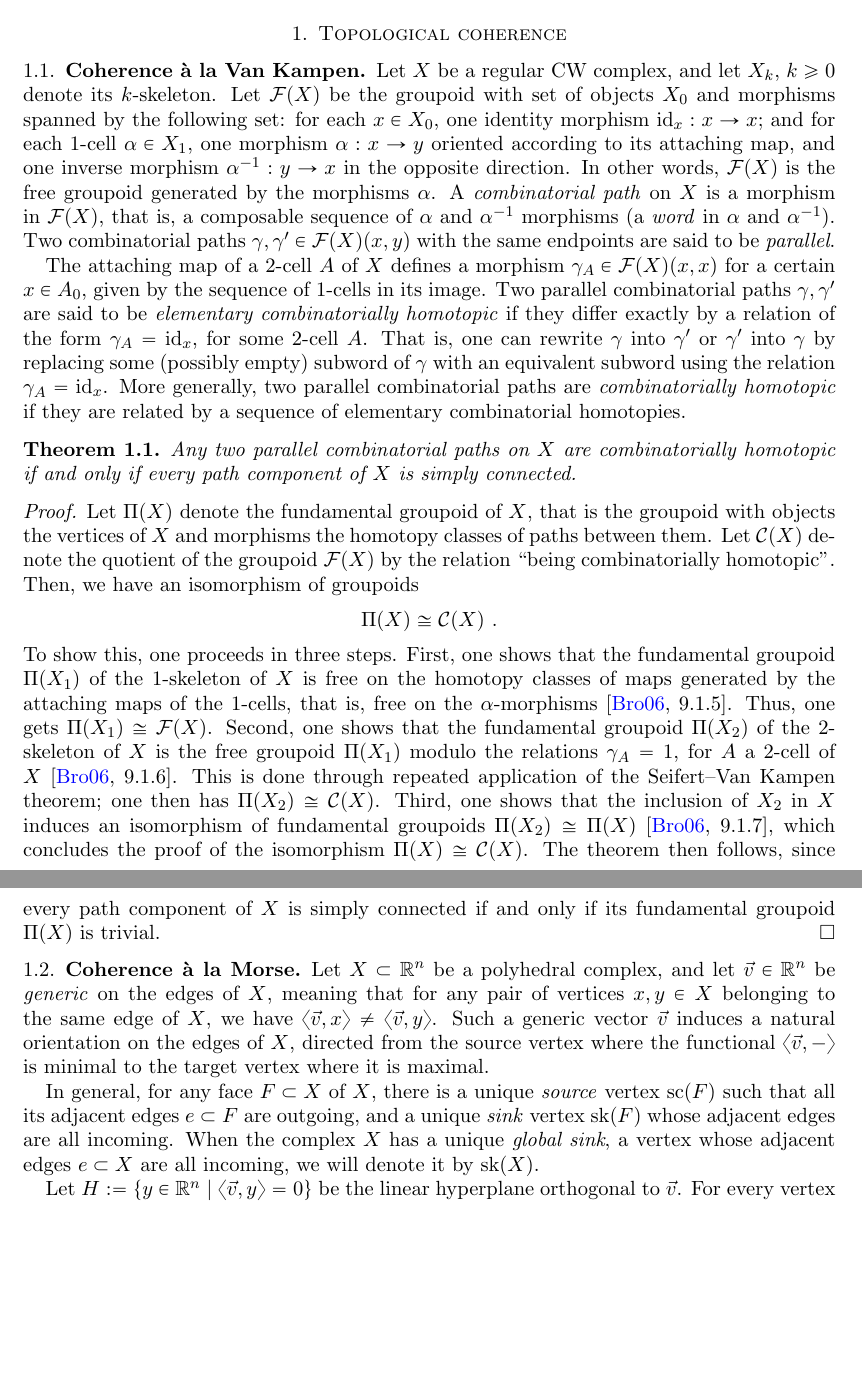
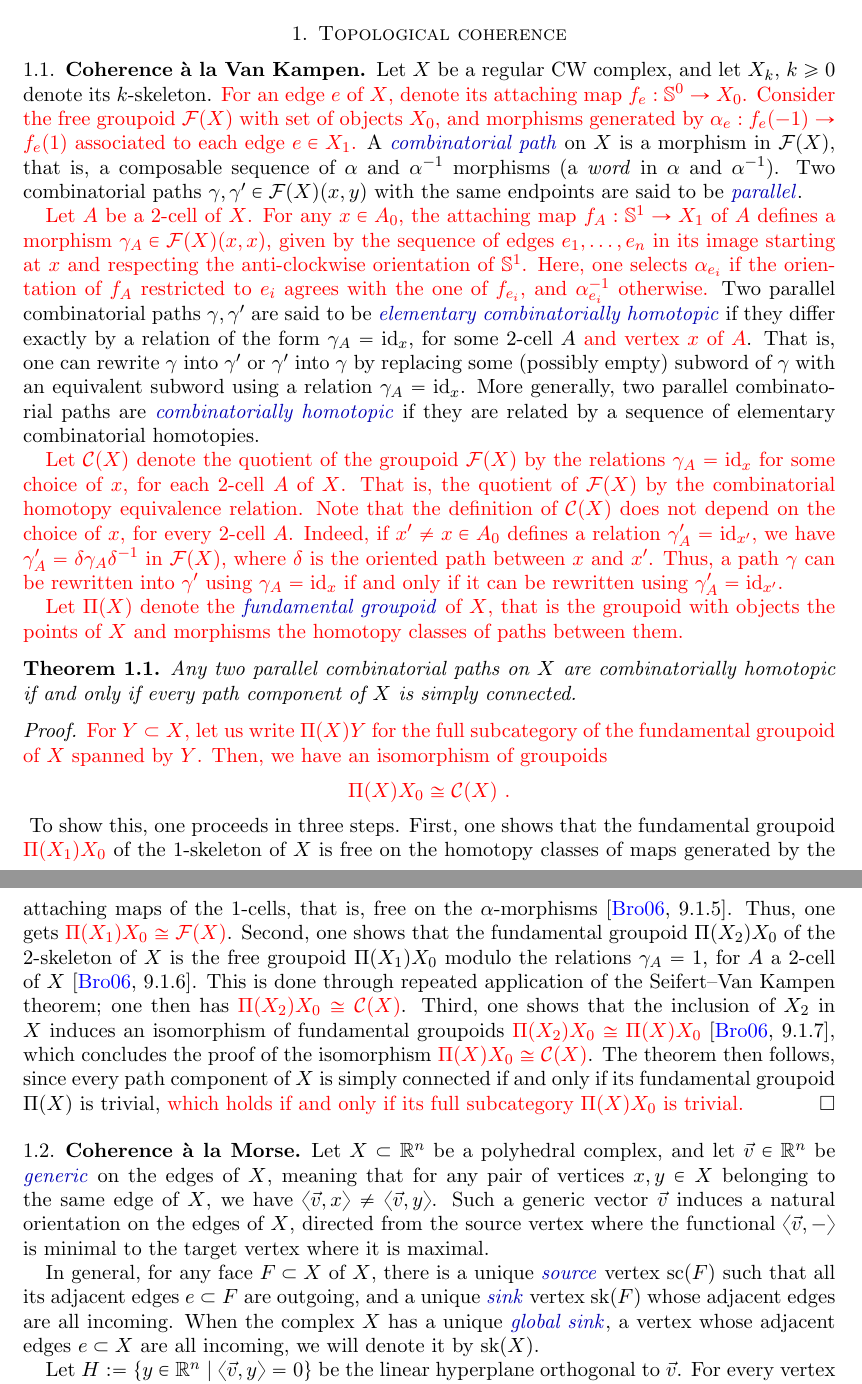
Before and after one commit to GuillaumeLaplante-Anfossi/coherence_cat, a LaTeX paper (Coherence.tex, which reads aux/commands.tex, sec/polycoherence.tex): two parts of pages 2 and 3 of 13, joined at a grey line, cut so that both start at the same text, the shorter picture padded with empty space. Compiled offline with pdfLaTeX.

Commit message:
Corrections 1.1

```diff
--- a/aux/commands.tex
+++ b/aux/commands.tex
@@ -100,9 +100,15 @@
 %Antischrieck
 \newcommand{\as}{{\scriptstyle \text{\rm !`}}}
 
+%Definitions
+\definecolor{darkblue}{rgb}{0,0,0.7} % darkblue color
+\newcommand{\darkblue}{\color{darkblue}} % darkblue command
+\newcommand{\defn}[1]{{\darkblue \emph{#1}}}
+
 %Commentaires
 
 \newcommand{\Guillaume}[1]{\textcolor{magenta}{\underline{Guillaume}: #1}}
+\newcommand{\correction}[1]{\textcolor{red}{#1}}
 
 %Source and sink
 \newcommand{\so}{\mathrm{sc}}
--- a/sec/polycoherence.tex
+++ b/sec/polycoherence.tex
@@ -6,17 +6,30 @@
 \subsection{Coherence \`a la Van Kampen}
 
 Let $X$ be a regular CW complex, and let $X_k$, $k\geq 0$ denote its $k$-skeleton.
-Let $\mathcal{F}(X)$ be the groupoid with set of objects $X_0$ and morphisms spanned by the following set: for each $x \in X_0$, one identity morphism $\id_x : x \to x$; and for each $1$-cell $\alpha \in X_1$, one morphism $\alpha : x \to y$ oriented according to its attaching map, and one inverse morphism $\alpha^{-1} : y \to x$ in the opposite direction.
-In other words, $\mathcal{F}(X)$ is the free groupoid generated by the morphisms $\alpha$.
-A \emph{combinatorial path} on $X$ is a morphism in $\mathcal{F}(X)$, that is, a composable sequence of $\alpha$ and $\alpha^{-1}$ morphisms (a \emph{word} in $\alpha$ and $\alpha^{-1}$).
-Two combinatorial paths $\gamma, \gamma' \in \mathcal{F}(X)(x,y)$ with the same endpoints are said to be \emph{parallel}.
+\correction{
+For an edge $e$ of $X$, denote its attaching map $f_e : \mathbb{S}^0 \to X_0$.
+Consider the free groupoid $\mathcal{F}(X)$ with set of objects $X_0$, and morphisms generated by $\alpha_e: f_e(-1) \to f_e(1)$ associated to each edge $e \in X_1$.}
+A \defn{combinatorial path} on $X$ is a morphism in $\mathcal{F}(X)$, that is, a composable sequence of $\alpha$ and $\alpha^{-1}$ morphisms (a \emph{word} in $\alpha$ and $\alpha^{-1}$).
+Two combinatorial paths $\gamma, \gamma' \in \mathcal{F}(X)(x,y)$ with the same endpoints are said to be \defn{parallel}.
 
-The attaching map of a $2$-cell $A$ of $X$ defines a morphism $\gamma_A \in \mathcal{F}(X)(x,x)$ for a certain $x \in A_0$, given by the sequence of $1$-cells in its image.
-Two parallel combinatorial paths $\gamma, \gamma'$ are said to be \emph{elementary combinatorially homotopic} if they differ exactly by a relation of the form $\gamma_A = \id_x$, for some $2$-cell $A$.
-That is, one can rewrite $\gamma$ into $\gamma'$ or $\gamma'$ into $\gamma$ by replacing some (possibly empty) subword of $\gamma$ with an equivalent subword using the relation $\gamma_A = \id_x$.
-More generally, two parallel combinatorial paths are \emph{combinatorially homotopic} if they are related by a sequence of elementary combinatorial homotopies.
+\correction{
+    Let $A$ be a $2$-cell of $X$.
+    For any $x \in A_0$, the attaching map $f_A : \mathbb{S}^1 \to X_1$ of $A$ defines a morphism $\gamma_A \in \mathcal{F}(X)(x,x)$, given by the sequence of edges $e_1,\ldots,e_n$ in its image starting at~$x$ and respecting the anti-clockwise orientation of $\mathbb{S}^1$.
+    Here, one selects $\alpha_{e_i}$ if the orientation of $f_A$ restricted to $e_i$ agrees with the one of $f_{e_i}$, and $\alpha_{e_i}^{-1}$ otherwise.}
+Two parallel combinatorial paths $\gamma, \gamma'$ are said to be \defn{elementary combinatorially homotopic} if they differ exactly by a relation of the form $\gamma_A = \id_x$, for some $2$-cell $A$ \correction{and vertex $x$ of $A$}.
+That is, one can rewrite $\gamma$ into $\gamma'$ or $\gamma'$ into $\gamma$ by replacing some (possibly empty) subword of $\gamma$ with an equivalent subword using a relation $\gamma_A = \id_x$.
+More generally, two parallel combinatorial paths are \defn{combinatorially homotopic} if they are related by a sequence of elementary combinatorial homotopies.
 
-%what about the inverses? il faut imposer la relation alpha-1 est inverse de alpha
+\correction{
+Let $\mathcal{C}(X)$ denote the quotient of the groupoid $\mathcal{F}(X)$ by the relations $\gamma_A=\id_x$ for some choice of $x$, for each $2$-cell $A$ of $X$.
+That is, the quotient of $\mathcal{F}(X)$ by the combinatorial homotopy equivalence relation.
+Note that the definition of $\mathcal{C}(X)$ does not depend on the choice of $x$, for every $2$-cell $A$.
+Indeed, if $x'\neq x \in A_0$ defines a relation $\gamma_A'=\id_{x'}$, we have $\gamma_A'=\delta \gamma_A \delta^{-1}$ in $\mathcal{F}(X)$, where $\delta$ is the oriented path between $x$ and $x'$.
+Thus, a path~$\gamma$ can be rewritten into $\gamma'$ using $\gamma_A=\id_x$ if and only if it can be rewritten using $\gamma_A'=\id_{x'}$.}
+
+\correction{
+Let $\Pi(X)$ denote the \defn{fundamental groupoid }of $X$, that is the groupoid with objects the points of $X$ and morphisms the homotopy classes of paths between them.}
+
 
 \begin{thm}
 \label{thm:top-coherence}
@@ -24,25 +37,25 @@ More generally, two parallel combinatorial paths are \emph{combinatorially homot
 \end{thm}
 
 \begin{proof}
-    Let $\Pi(X)$ denote the fundamental groupoid of $X$, that is the groupoid with objects the vertices of $X$ and morphisms the homotopy classes of paths between them.
-    Let $\mathcal{C}(X)$ denote the quotient of the groupoid $\mathcal{F}(X)$ by the relation ``being combinatorially homotopic".
-    Then, we have an isomorphism of groupoids \[ \Pi(X) \cong \mathcal{C}(X) \ . \]
+    \correction{
+    For $Y \subset X$, let us write $\Pi(X)Y$ for the full subcategory of the fundamental groupoid of $X$ spanned by $Y$.
+    Then, we have an isomorphism of groupoids \[ \Pi(X)X_0 \cong \mathcal{C}(X) \ . \]}
     To show this, one proceeds in three steps.
-    First, one shows that the fundamental groupoid $\Pi(X_1)$ of the $1$-skeleton of $X$ is free on the homotopy classes of maps generated by the attaching maps of the $1$-cells, that is, free on the $\alpha$-morphisms \cite[9.1.5]{Brown2006}.
-    Thus, one gets $\Pi(X_1) \cong \mathcal{F}(X)$.
-    Second, one shows that the fundamental groupoid $\Pi(X_2)$ of the $2$-skeleton of $X$ is the free groupoid $\Pi(X_1)$ modulo the relations $\gamma_A=1$, for $A$ a $2$-cell of $X$ \cite[9.1.6]{Brown2006}.
-    This is done through repeated application of the Seifert--Van Kampen theorem; one then has $\Pi(X_2) \cong \mathcal{C}(X)$.
-    Third, one shows that the inclusion of $X_2$ in $X$ induces an isomorphism of fundamental groupoids $\Pi(X_2) \cong \Pi(X)$ \cite[9.1.7]{Brown2006}, which concludes the proof of the isomorphism $\Pi(X) \cong \mathcal{C}(X)$.
-    The theorem then follows, since every path component of $X$ is simply connected if and only if its fundamental groupoid $\Pi(X)$ is trivial.
+    First, one shows that the fundamental groupoid \correction{$\Pi(X_1)X_0$} of the $1$-skeleton of $X$ is free on the homotopy classes of maps generated by the attaching maps of the $1$-cells, that is, free on the $\alpha$-morphisms \cite[9.1.5]{Brown2006}.
+    Thus, one gets \correction{$\Pi(X_1)X_0 \cong \mathcal{F}(X)$}.
+    Second, one shows that the fundamental groupoid $\Pi(X_2)X_0$ of the $2$-skeleton of $X$ is the free groupoid $\Pi(X_1)X_0$ modulo the relations $\gamma_A=1$, for $A$ a $2$-cell of $X$ \cite[9.1.6]{Brown2006}.
+    This is done through repeated application of the Seifert--Van Kampen theorem; one then has \correction{$\Pi(X_2)X_0 \cong \mathcal{C}(X)$}.
+    Third, one shows that the inclusion of $X_2$ in $X$ induces an isomorphism of fundamental groupoids \correction{$\Pi(X_2)X_0 \cong \Pi(X)X_0$} \cite[9.1.7]{Brown2006}, which concludes the proof of the isomorphism \correction{$\Pi(X)X_0 \cong \mathcal{C}(X)$}.
+    The theorem then follows, since every path component of $X$ is simply connected if and only if its fundamental groupoid $\Pi(X)$ is trivial, \correction{which holds if and only if its full subcategory $\Pi(X)X_0$ is trivial.}
 \end{proof}
 
 \subsection{Coherence \`a la Morse}
 
-Let $X\subset \R^n$ be a polyhedral complex, and let $\vec v \in \R^n$ be \emph{generic} on the edges of $X$, meaning that for any pair of vertices $x,y \in X$ belonging to the same edge of $X$, we have $\langle \vec v , x \rangle \neq \langle \vec v, y\rangle$.
+Let $X\subset \R^n$ be a polyhedral complex, and let $\vec v \in \R^n$ be \defn{generic} on the edges of $X$, meaning that for any pair of vertices $x,y \in X$ belonging to the same edge of $X$, we have $\langle \vec v , x \rangle \neq \langle \vec v, y\rangle$.
 Such a generic vector $\vec v$ induces a natural orientation on the edges of $X$, directed from the source vertex where the functional $\langle \vec v, - \rangle$ is minimal to the target vertex where it is maximal.
 
-In general, for any face $F \subset X$ of $X$, there is a unique \emph{source} vertex $\so(F)$ such that all its adjacent edges $e \subset F$ are outgoing, and a unique \emph{sink} vertex $\sk(F)$ whose adjacent edges are all incoming.
-When the complex $X$ has a unique \emph{global sink}, a vertex whose adjacent edges $e \subset X$ are all incoming, we will denote it by $\sk(X)$.
+In general, for any face $F \subset X$ of $X$, there is a unique \defn{source} vertex $\so(F)$ such that all its adjacent edges $e \subset F$ are outgoing, and a unique \defn{sink} vertex $\sk(F)$ whose adjacent edges are all incoming.
+When the complex $X$ has a unique \defn{global sink}, a vertex whose adjacent edges $e \subset X$ are all incoming, we will denote it by $\sk(X)$.
 
 Let $H:=\{y \in \R^n \ | \ \langle \vec v , y \rangle = 0\}$ be the linear hyperplane orthogonal to $\vec v$.
 For every vertex $x \in X$, choose $\varepsilon >0$ such that the interval between $\langle \vec v , x \rangle$ and $\langle \vec v , x \rangle + \varepsilon$ does not contain the image of any other vertex under the ``height" function $\langle \vec v, - \rangle$.
```
Also changed, not shown: sec/polycoherence.tex (10 more changed lines).
